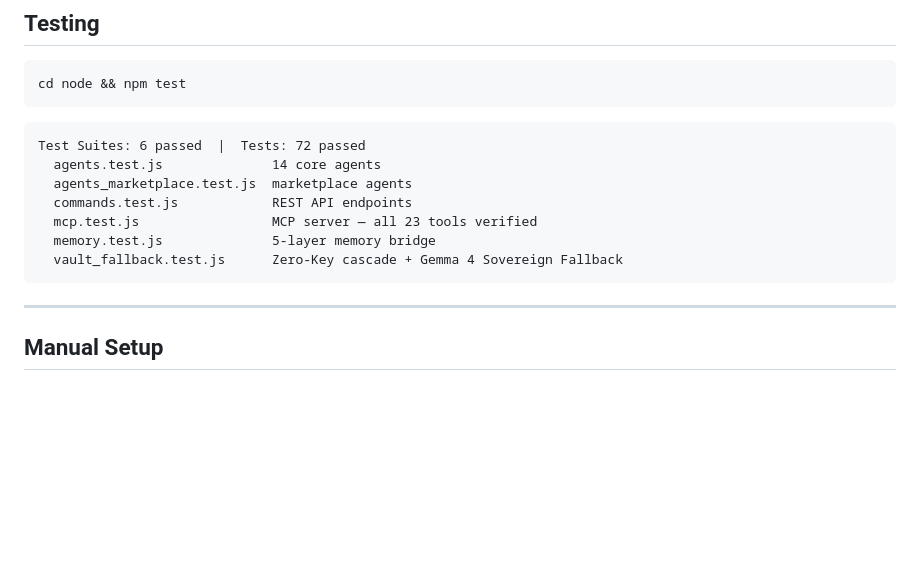
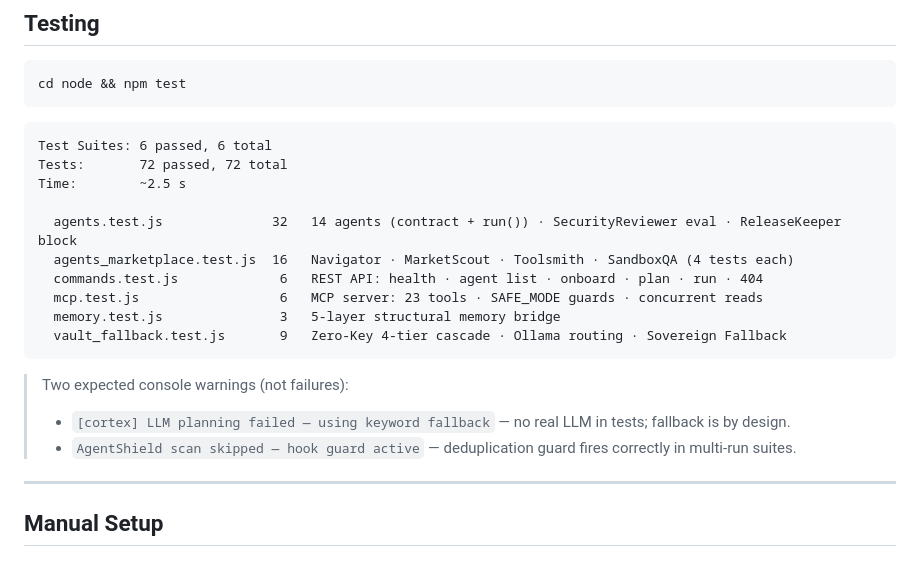
Before and after one commit to Boyapati13/Octopus-Agent-System, a Markdown page: README.md, the part around the change. GitHub-like rendering; blank space fills up the shorter version.

Commit message:
docs: test results — 72/72 pass, per-suite breakdown with counts
Added exact test counts per suite from verbose run:
  agents.test.js             32 (14 agents × contract+run + 2 standalone)
  agents_marketplace.test.js 16 (4 per agent: Navigator/MarketScout/Toolsmith/SandboxQA)
  commands.test.js            6 (REST API endpoints)
  mcp.test.js                 6 (23 tools verified, SAFE_MODE, concurrent)
  memory.test.js              3 (structural memory bridge)
  vault_fallback.test.js      9 (Zero-Key cascade, Ollama fallback, Sovereign Fallback)

Also documented the two expected console.warn/error lines so contributors
don't mistake them for failures.

Co-Authored-By: Claude Sonnet 4.6 <noreply@anthropic.com>

````diff
--- a/README.md
+++ b/README.md
@@ -494,14 +494,21 @@ Octopus-Agent-System/
 cd node && npm test
 ```
 ```
-Test Suites: 6 passed  |  Tests: 72 passed
-  agents.test.js              14 core agents
-  agents_marketplace.test.js  marketplace agents
-  commands.test.js            REST API endpoints
-  mcp.test.js                 MCP server — all 23 tools verified
-  memory.test.js              5-layer memory bridge
-  vault_fallback.test.js      Zero-Key cascade + Gemma 4 Sovereign Fallback
+Test Suites: 6 passed, 6 total
+Tests:       72 passed, 72 total
+Time:        ~2.5 s
+
+  agents.test.js              32   14 agents (contract + run()) · SecurityReviewer eval · ReleaseKeeper block
+  agents_marketplace.test.js  16   Navigator · MarketScout · Toolsmith · SandboxQA (4 tests each)
+  commands.test.js             6   REST API: health · agent list · onboard · plan · run · 404
+  mcp.test.js                  6   MCP server: 23 tools · SAFE_MODE guards · concurrent reads
+  memory.test.js               3   5-layer structural memory bridge
+  vault_fallback.test.js       9   Zero-Key 4-tier cascade · Ollama routing · Sovereign Fallback
 ```
+
+> Two expected console warnings (not failures):
+> - `[cortex] LLM planning failed — using keyword fallback` — no real LLM in tests; fallback is by design.
+> - `AgentShield scan skipped — hook guard active` — deduplication guard fires correctly in multi-run suites.
 
 ---
 
````
